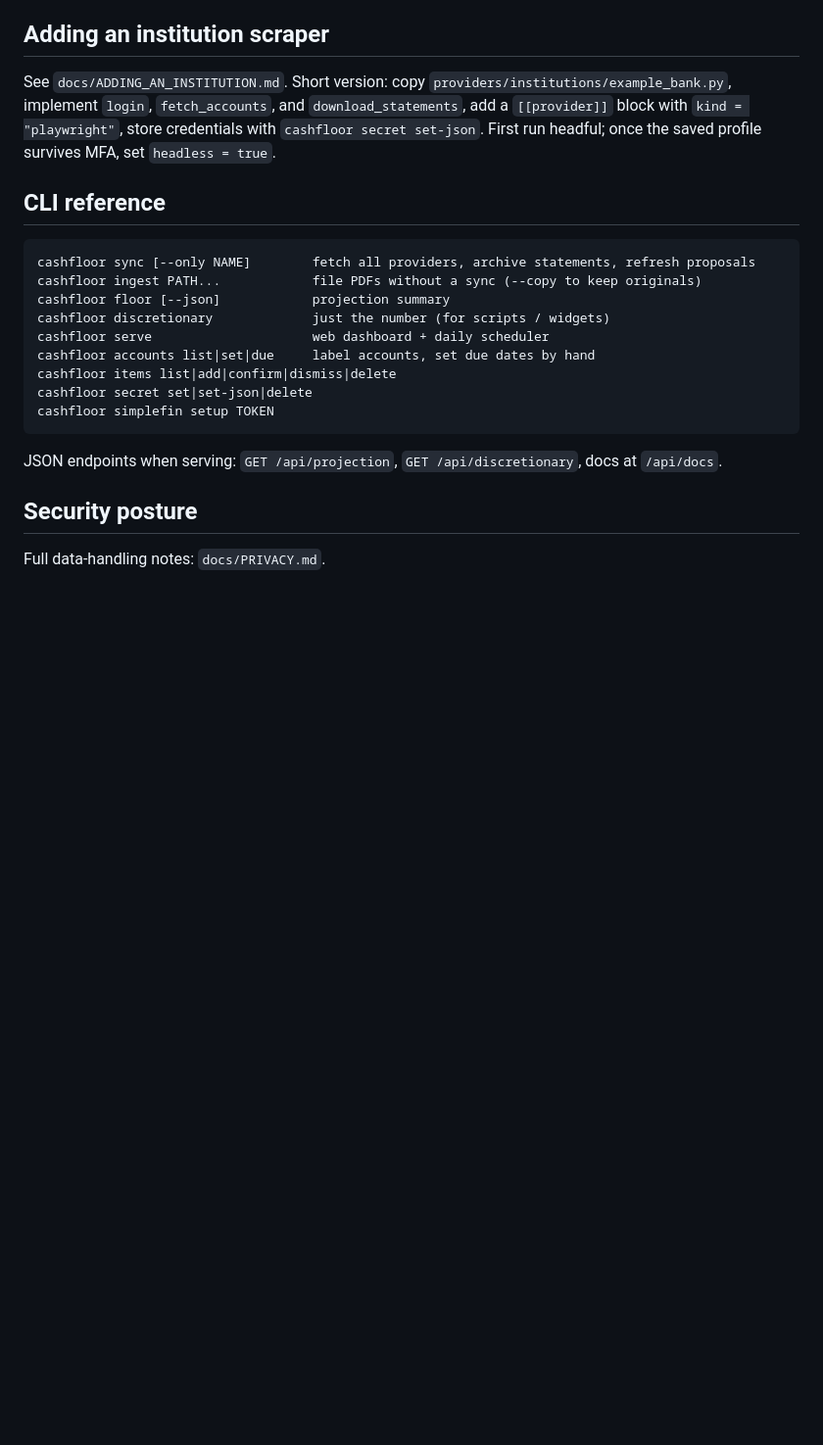
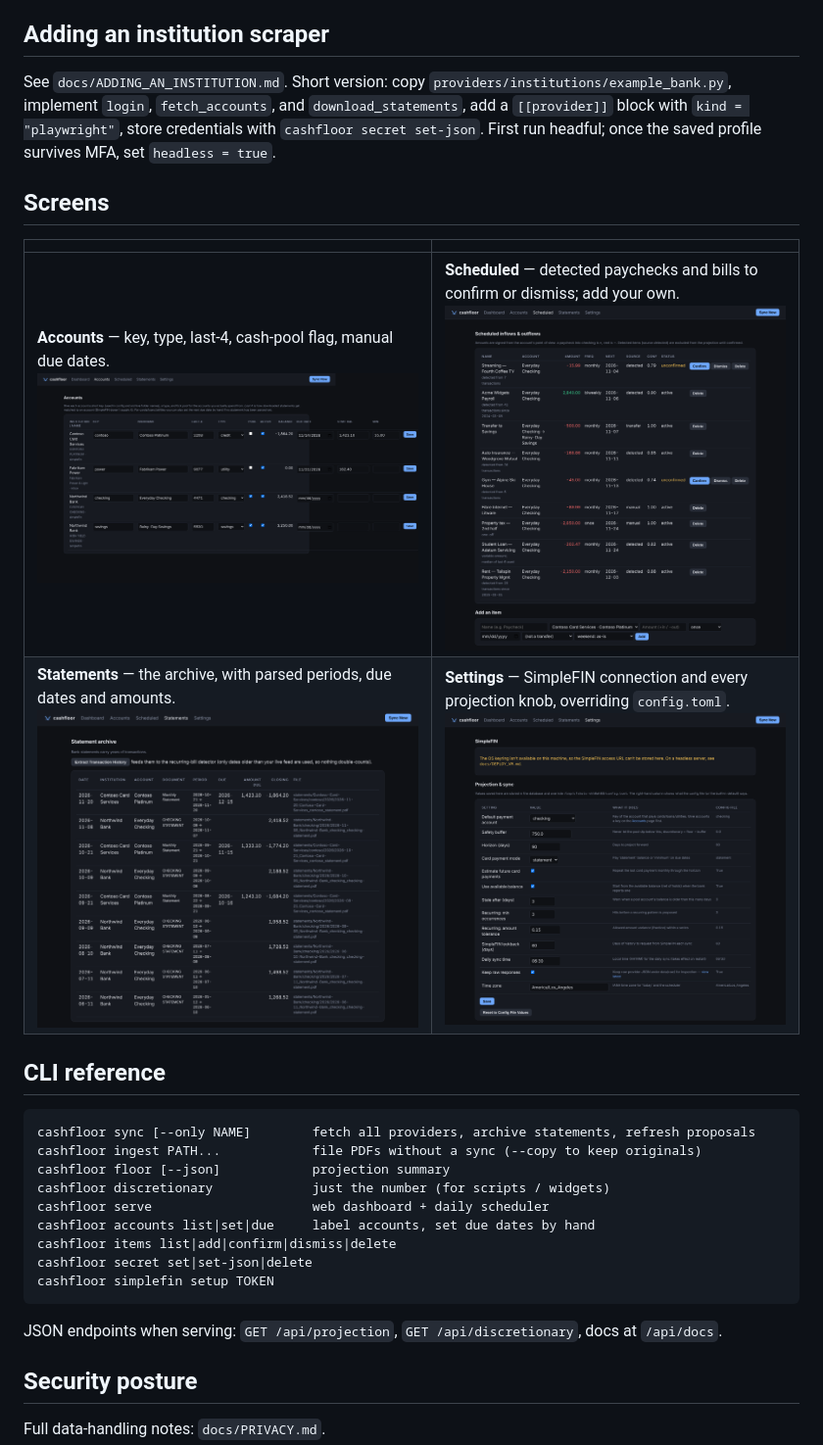
Before and after one commit to thoreau-bot/cashfloor, a Markdown page: README.md, the part around one of its changes. Shown at 98% size. Rendered like a GitHub page; pictures changed too: docs/screenshots/accounts.png (added), docs/screenshots/scheduled.png (added), docs/screenshots/settings.png (added); blank space fills up the shorter version.

Commit message:
README screenshots from a synthetic dataset; styled links; screenshot generator script
Co-Authored-By: Claude Fable 5.1 <noreply@anthropic.com>

````diff
--- a/README.md
+++ b/README.md
@@ -135,6 +139,13 @@ See `docs/ADDING_AN_INSTITUTION.md`. Short version: copy
 `kind = "playwright"`, store credentials with `cashfloor secret set-json`.
 First run headful; once the saved profile survives MFA, set `headless = true`.
 
+## Screens
+
+| | |
+|---|---|
+| **Accounts** — key, type, last-4, cash-pool flag, manual due dates. ![Accounts](docs/screenshots/accounts.png) | **Scheduled** — detected paychecks and bills to confirm or dismiss; add your own. ![Scheduled](docs/screenshots/scheduled.png) |
+| **Statements** — the archive, with parsed periods, due dates and amounts. ![Statements](docs/screenshots/statements.png) | **Settings** — SimpleFIN connection and every projection knob, overriding `config.toml`. ![Settings](docs/screenshots/settings.png) |
+
 ## CLI reference
 
 ```
````
Also changed, not shown: other parts of README.md (+4 -0 lines), docs/screenshots/dashboard.png (added), 3 other files.
